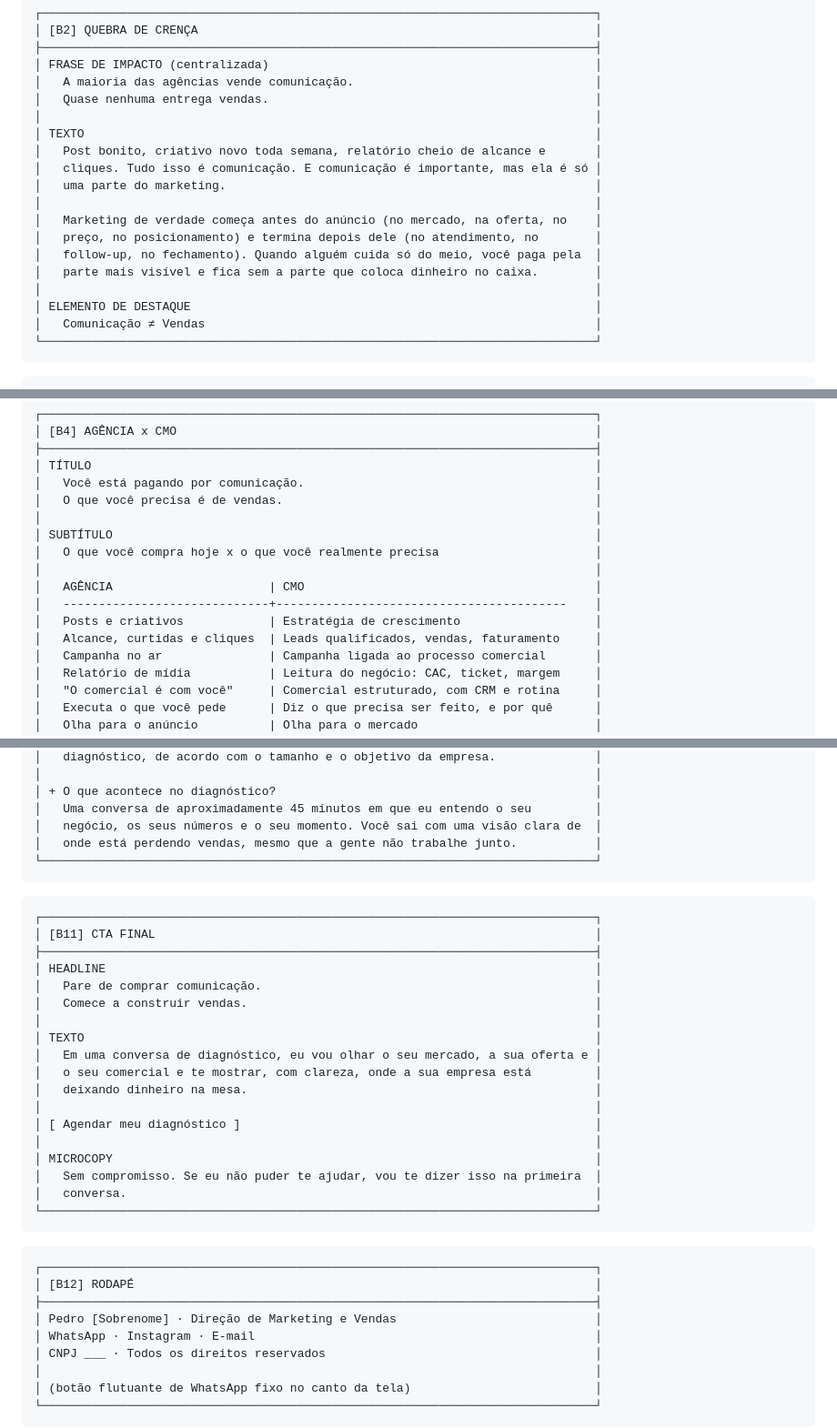
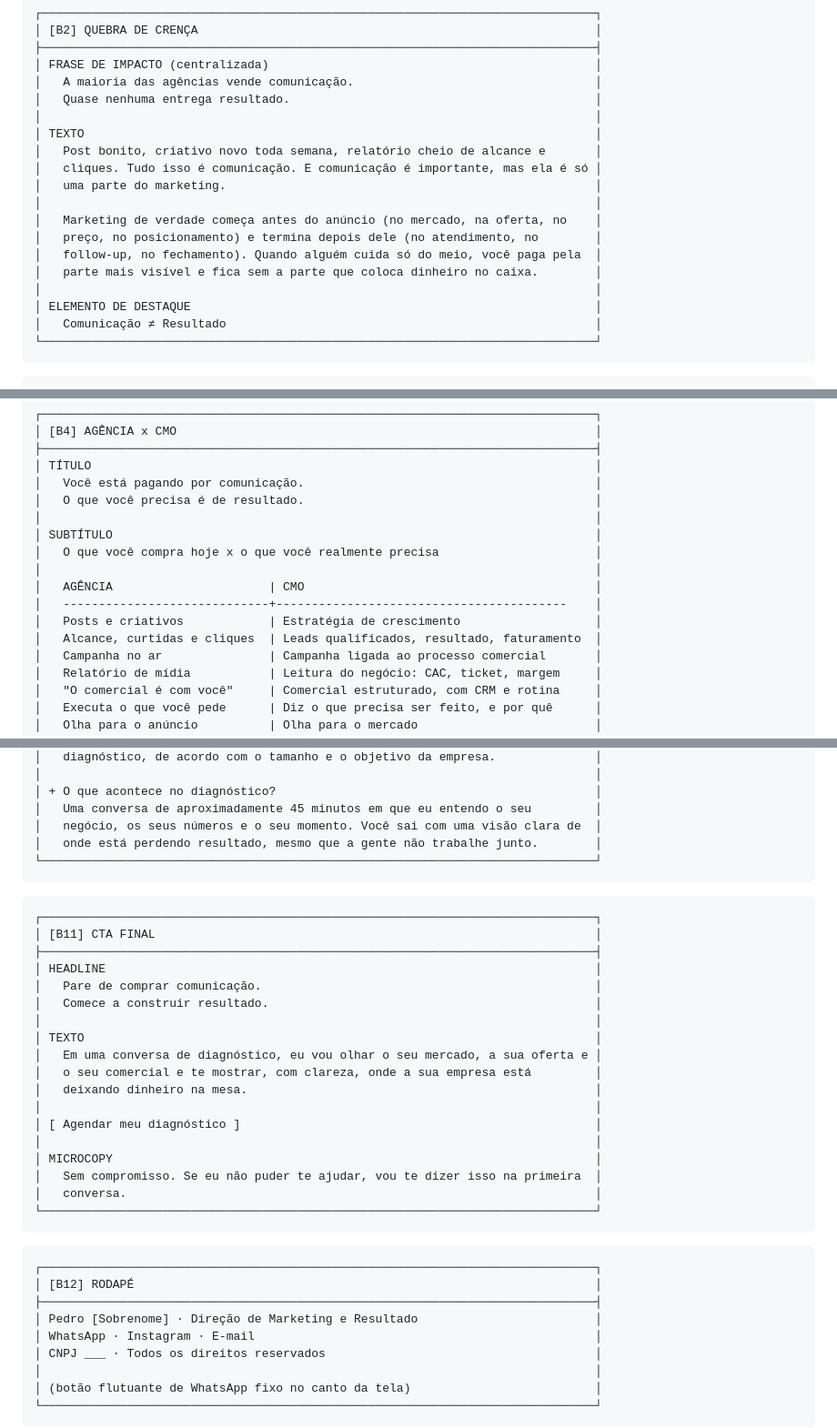
Before and after one commit to Pedr0mh/pedro-gestao-de-trafego, a Markdown page: site/wireframe-copy.md, 3 parts joined by grey strips. Shown at 91% size. GitHub-like rendering.

Commit message:
Troca 'vendas' por 'resultado' na copy
Co-Authored-By: Claude Opus 5.5 <noreply@anthropic.com>
Claude-Session: https://claude.ai/code/session_01Y5z9tFwfH7eKR5MBQJubQ8

````diff
--- a/site/wireframe-copy.md
+++ b/site/wireframe-copy.md
@@ -80,7 +80,7 @@
 ├──────────────────────────────────────────────────────────────────────────────┤
 │ FRASE DE IMPACTO (centralizada)                                              │
 │   A maioria das agências vende comunicação.                                  │
-│   Quase nenhuma entrega vendas.                                              │
+│   Quase nenhuma entrega resultado.                                           │
 │                                                                              │
 │ TEXTO                                                                        │
 │   Post bonito, criativo novo toda semana, relatório cheio de alcance e       │
@@ -93,7 +93,7 @@
 │   parte mais visível e fica sem a parte que coloca dinheiro no caixa.        │
 │                                                                              │
 │ ELEMENTO DE DESTAQUE                                                         │
-│   Comunicação ≠ Vendas                                                       │
+│   Comunicação ≠ Resultado                                                    │
 └──────────────────────────────────────────────────────────────────────────────┘
 ```
 
@@ -128,7 +128,7 @@
 ├──────────────────────────────────────────────────────────────────────────────┤
 │ TÍTULO                                                                       │
 │   Você está pagando por comunicação.                                         │
-│   O que você precisa é de vendas.                                            │
+│   O que você precisa é de resultado.                                         │
 │                                                                              │
 │ SUBTÍTULO                                                                    │
 │   O que você compra hoje x o que você realmente precisa                      │
@@ -136,7 +136,7 @@
 │   AGÊNCIA                      | CMO                                         │
 │   -----------------------------+-----------------------------------------    │
 │   Posts e criativos            | Estratégia de crescimento                   │
-│   Alcance, curtidas e cliques  | Leads qualificados, vendas, faturamento     │
+│   Alcance, curtidas e cliques  | Leads qualificados, resultado, faturamento  │
 │   Campanha no ar               | Campanha ligada ao processo comercial       │
 │   Relatório de mídia           | Leitura do negócio: CAC, ticket, margem     │
 │   "O comercial é com você"     | Comercial estruturado, com CRM e rotina     │
@@ -320,7 +320,7 @@
 │ + O que acontece no diagnóstico?                                             │
 │   Uma conversa de aproximadamente 45 minutos em que eu entendo o seu         │
 │   negócio, os seus números e o seu momento. Você sai com uma visão clara de  │
-│   onde está perdendo vendas, mesmo que a gente não trabalhe junto.           │
+│   onde está perdendo resultado, mesmo que a gente não trabalhe junto.        │
 └──────────────────────────────────────────────────────────────────────────────┘
 ```
 
@@ -330,7 +330,7 @@
 ├──────────────────────────────────────────────────────────────────────────────┤
 │ HEADLINE                                                                     │
 │   Pare de comprar comunicação.                                               │
-│   Comece a construir vendas.                                                 │
+│   Comece a construir resultado.                                              │
 │                                                                              │
 │ TEXTO                                                                        │
 │   Em uma conversa de diagnóstico, eu vou olhar o seu mercado, a sua oferta e │
@@ -349,7 +349,7 @@
 ┌──────────────────────────────────────────────────────────────────────────────┐
 │ [B12] RODAPÉ                                                                 │
 ├──────────────────────────────────────────────────────────────────────────────┤
-│ Pedro [Sobrenome] · Direção de Marketing e Vendas                            │
+│ Pedro [Sobrenome] · Direção de Marketing e Resultado                         │
 │ WhatsApp · Instagram · E-mail                                                │
 │ CNPJ ___ · Todos os direitos reservados                                      │
 │                                                                              │
````
Also changed, not shown: other parts of site/wireframe-copy.md (+5 -5 lines).
